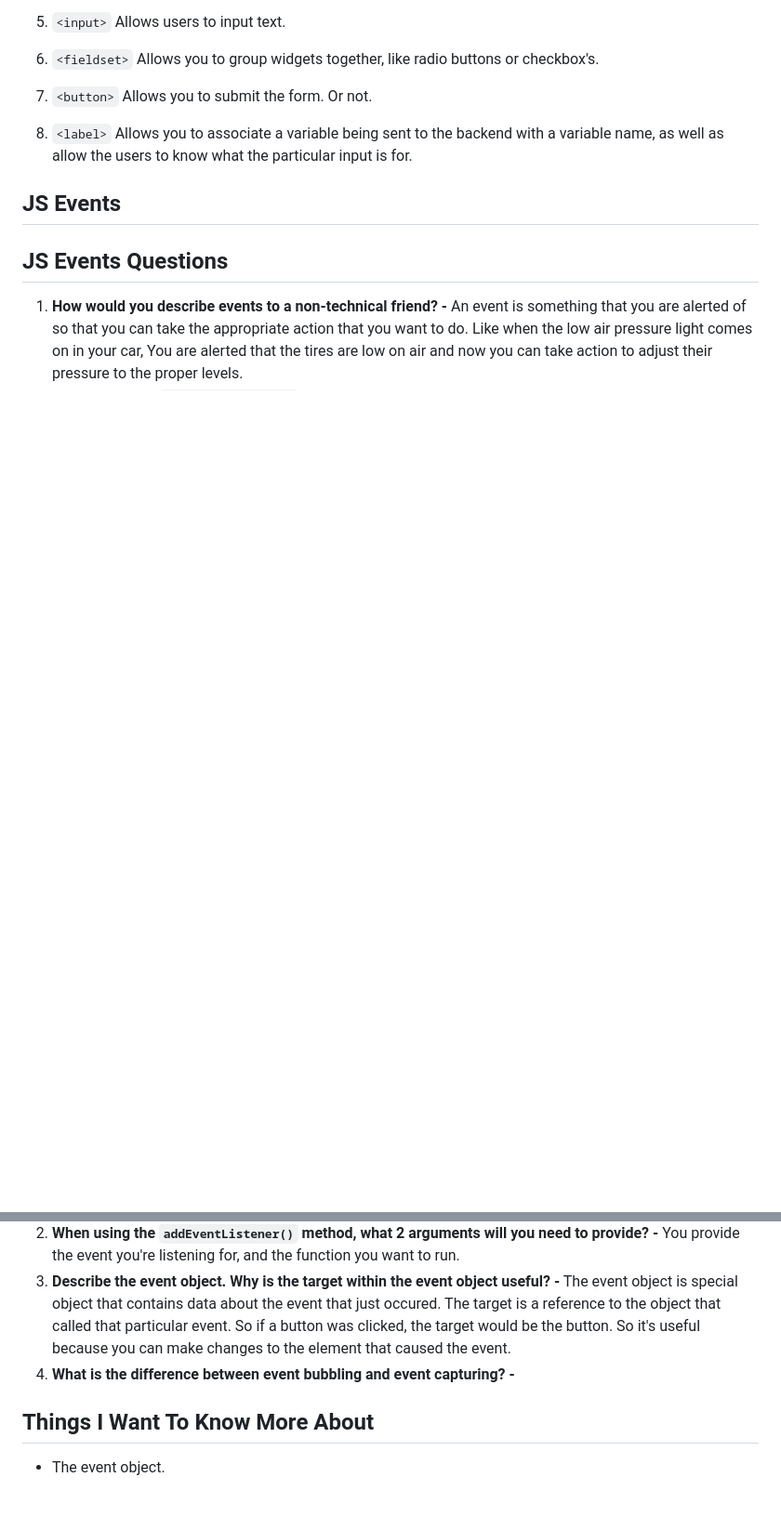
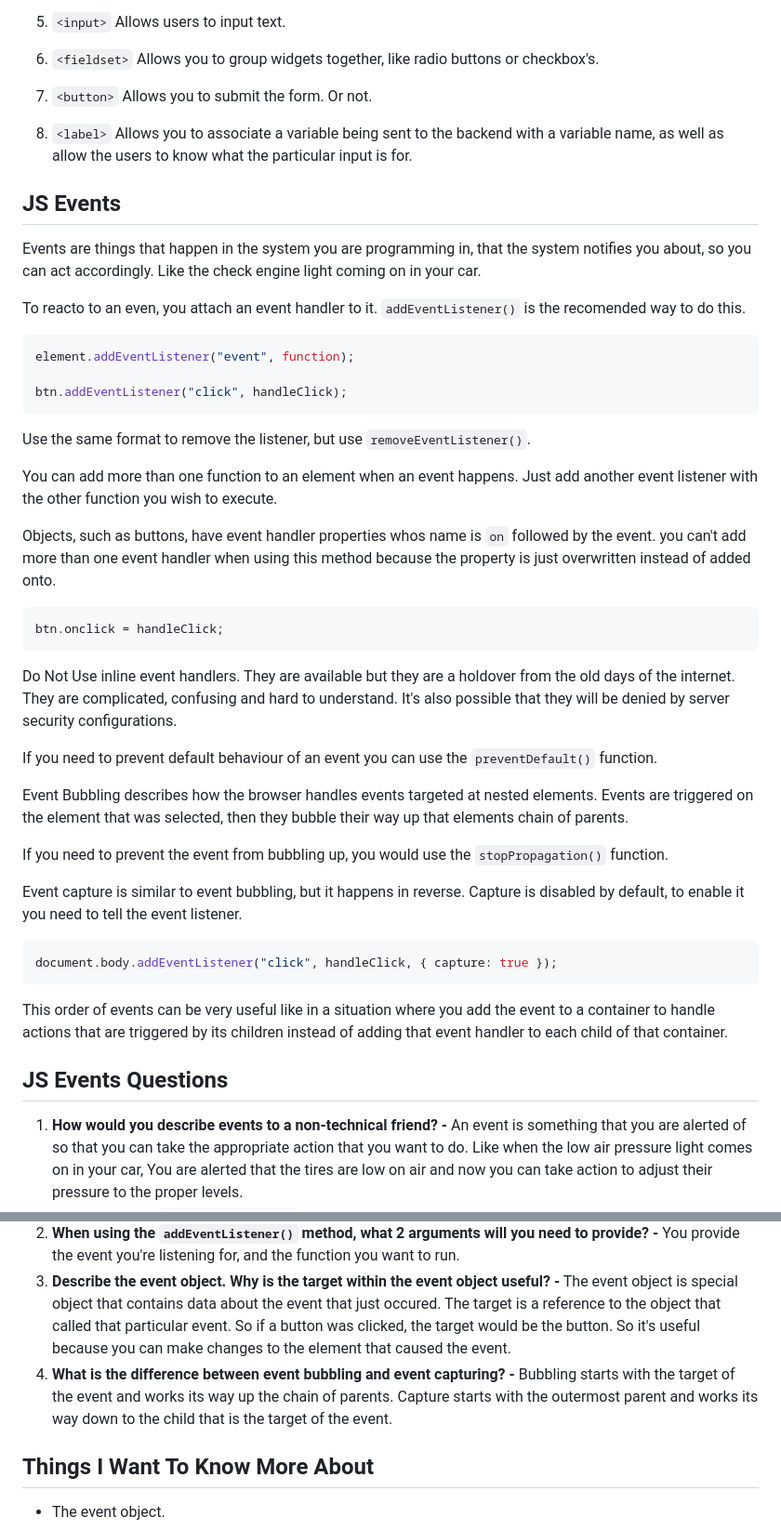
Before and after one commit to tehbillis/reading-notes, a Markdown page: 201/class-09.md, 2 parts joined by grey strips. Shown: that part at 93% size. GitHub-like rendering; blank space fills up the shorter version.

Commit message:
Add JS events notes

````diff
--- a/201/class-09.md
+++ b/201/class-09.md
@@ -42,12 +42,48 @@ Since forms are just HTML, you can use other HTML structures to help structure t
 
 ## JS Events
 
+Events are things that happen in the system you are programming in, that the system notifies you about, so you can act accordingly. Like the check engine light coming on in your car.
+
+To reacto to an even, you attach an event handler to it. `addEventListener()` is the recomended way to do this.
+
+```javascript
+element.addEventListener("event", function);
+
+btn.addEventListener("click", handleClick);
+```
+
+Use the same format to remove the listener, but use `removeEventListener()`.
+
+You can add more than one function to an element when an event happens. Just add another event listener with the other function you wish to execute.
+
+Objects, such as buttons, have event handler properties whos name is `on` followed by the event. you can't add more than one event handler when using this method because the property is just overwritten instead of added onto.
+
+```javascript
+btn.onclick = handleClick;
+```
+
+Do Not Use inline event handlers. They are available but they are a holdover from the old days of the internet. They are complicated, confusing and hard to understand. It's also possible that they will be denied by server security configurations.
+
+If you need to prevent default behaviour of an event you can use the `preventDefault()` function.
+
+Event Bubbling describes how the browser handles events targeted at nested elements. Events are triggered on the element that was selected, then they bubble their way up that elements chain of parents.
+
+If you need to prevent the event from bubbling up, you would use the `stopPropagation()` function.
+
+Event capture is similar to event bubbling, but it happens in reverse. Capture is disabled by default, to enable it you need to tell the event listener.
+
+```javascript
+document.body.addEventListener("click", handleClick, { capture: true });
+```
+
+This order of events can be very useful like in a situation where you add the event to a container to handle actions that are triggered by its children instead of adding that event handler to each child of that container.
+
 ## JS Events Questions
 
 1. **How would you describe events to a non-technical friend? -** An event is something that you are alerted of so that you can take the appropriate action that you want to do. Like when the low air pressure light comes on in your car, You are alerted that the tires are low on air and now you can take action to adjust their pressure to the proper levels.
 2. **When using the `addEventListener()` method, what 2 arguments will you need to provide? -** You provide the event you're listening for, and the function you want to run.
 3. **Describe the event object. Why is the target within the event object useful? -** The event object is special object that contains data about the event that just occured. The target is a reference to the object that called that particular event. So if a button was clicked, the target would be the button. So it's useful because you can make changes to the element that caused the event.
-4. **What is the difference between event bubbling and event capturing? -**
+4. **What is the difference between event bubbling and event capturing? -** Bubbling starts with the target of the event and works its way up the chain of parents. Capture starts with the outermost parent and works its way down to the child that is the target of the event.
 
 ## Things I Want To Know More About
 
````
